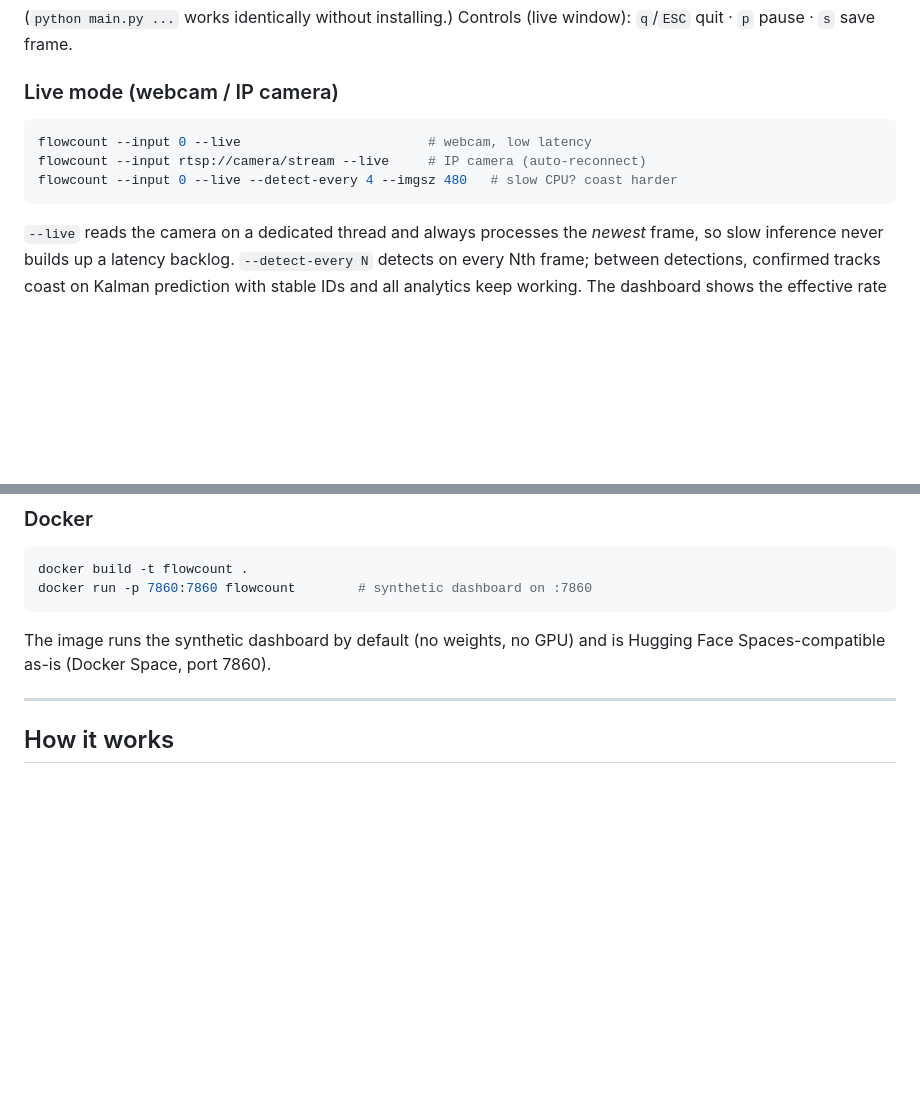
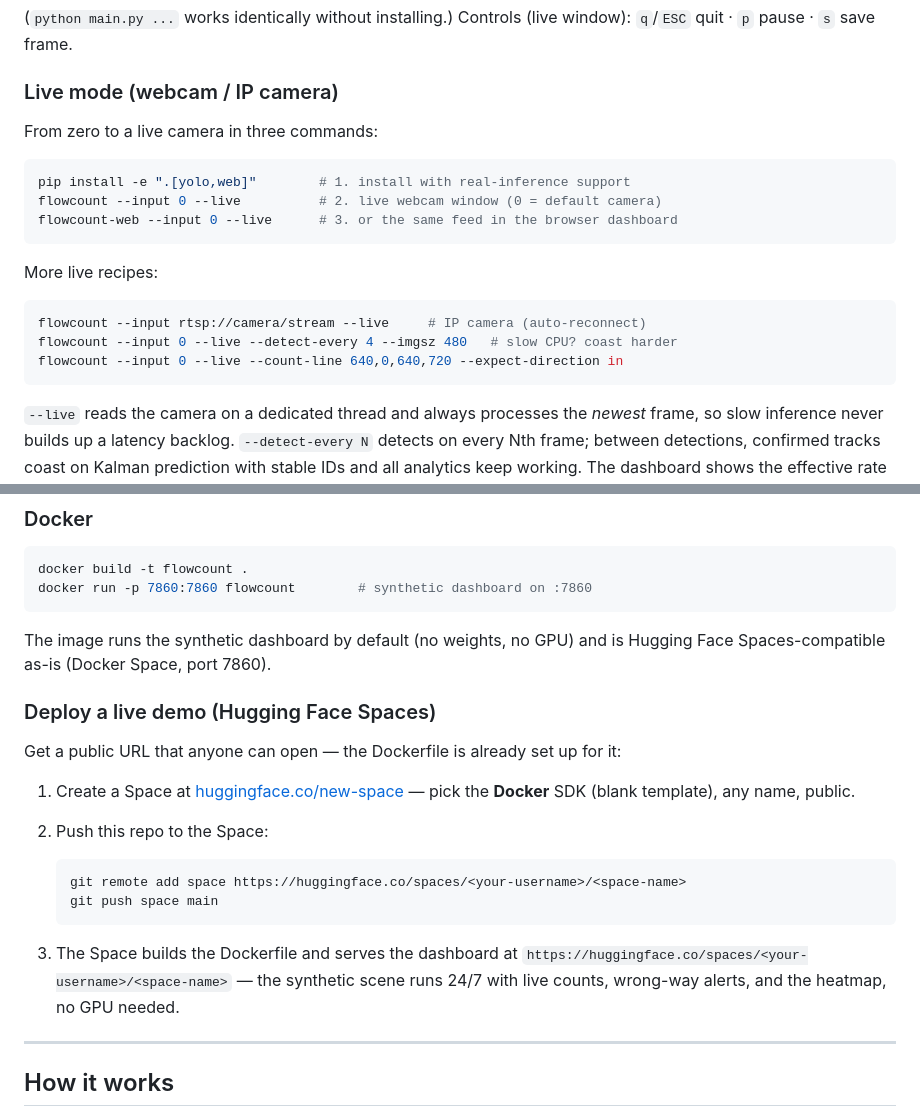
Before and after one commit to Wavy-Hec/ObjectDetection, a Markdown page: README.md, 2 parts joined by grey strips. GitHub-like rendering; blank space fills up the shorter version.

Commit message:
README: from-zero live-mode recipe + Hugging Face Spaces deploy steps

````diff
--- a/README.md
+++ b/README.md
@@ -90,10 +90,20 @@ Controls (live window): `q`/`ESC` quit · `p` pause · `s` save frame.
 
 ### Live mode (webcam / IP camera)
 
+From zero to a live camera in three commands:
+
 ```bash
-flowcount --input 0 --live                        # webcam, low latency
+pip install -e ".[yolo,web]"        # 1. install with real-inference support
+flowcount --input 0 --live          # 2. live webcam window (0 = default camera)
+flowcount-web --input 0 --live      # 3. or the same feed in the browser dashboard
+```
+
+More live recipes:
+
+```bash
 flowcount --input rtsp://camera/stream --live     # IP camera (auto-reconnect)
 flowcount --input 0 --live --detect-every 4 --imgsz 480   # slow CPU? coast harder
+flowcount --input 0 --live --count-line 640,0,640,720 --expect-direction in
 ```
 
 `--live` reads the camera on a dedicated thread and always processes the
@@ -126,6 +136,25 @@ docker run -p 7860:7860 flowcount        # synthetic dashboard on :7860
 
 The image runs the synthetic dashboard by default (no weights, no GPU) and is
 Hugging Face Spaces-compatible as-is (Docker Space, port 7860).
+
+### Deploy a live demo (Hugging Face Spaces)
+
+Get a public URL that anyone can open — the Dockerfile is already set up for
+it:
+
+1. Create a Space at [huggingface.co/new-space](https://huggingface.co/new-space)
+   — pick the **Docker** SDK (blank template), any name, public.
+2. Push this repo to the Space:
+
+   ```bash
+   git remote add space https://huggingface.co/spaces/<your-username>/<space-name>
+   git push space main
+   ```
+
+3. The Space builds the Dockerfile and serves the dashboard at
+   `https://huggingface.co/spaces/<your-username>/<space-name>` — the
+   synthetic scene runs 24/7 with live counts, wrong-way alerts, and the
+   heatmap, no GPU needed.
 
 ---
 
````
